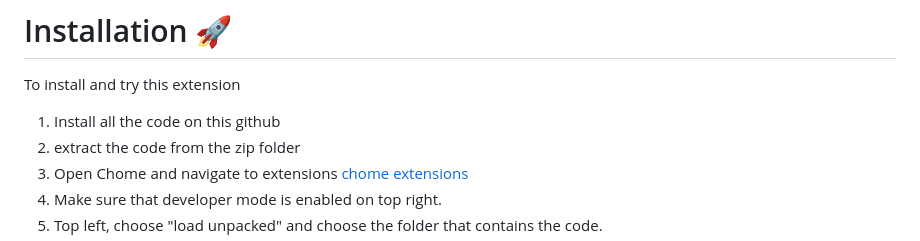
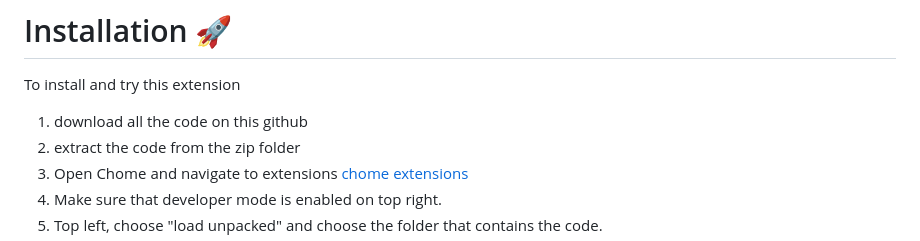
Before and after one commit to Jamster3000/cauldron20, a Markdown page: README.md, the part around the change. Rendered like a GitHub page.

```diff
--- a/README.md
+++ b/README.md
@@ -12,7 +12,7 @@ This works by clicking on the extension and entering your character sheet's numb
 
 # Installation 🚀
 To install and try this extension
-1) Install all the code on this github
+1) download all the code on this github
 2) extract the code from the zip folder
 3) Open Chome and navigate to extensions [chome extensions](chrome://extensions/)
 4) Make sure that developer mode is enabled on top right.
```
